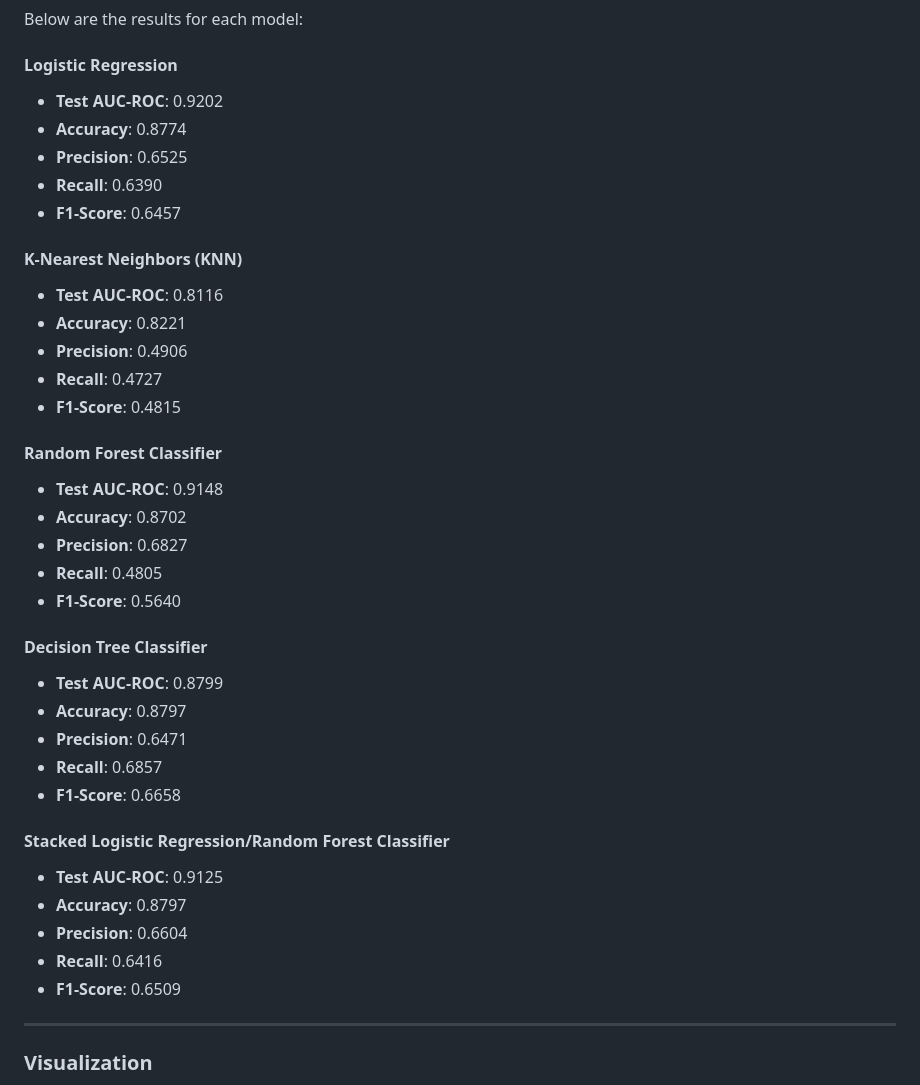
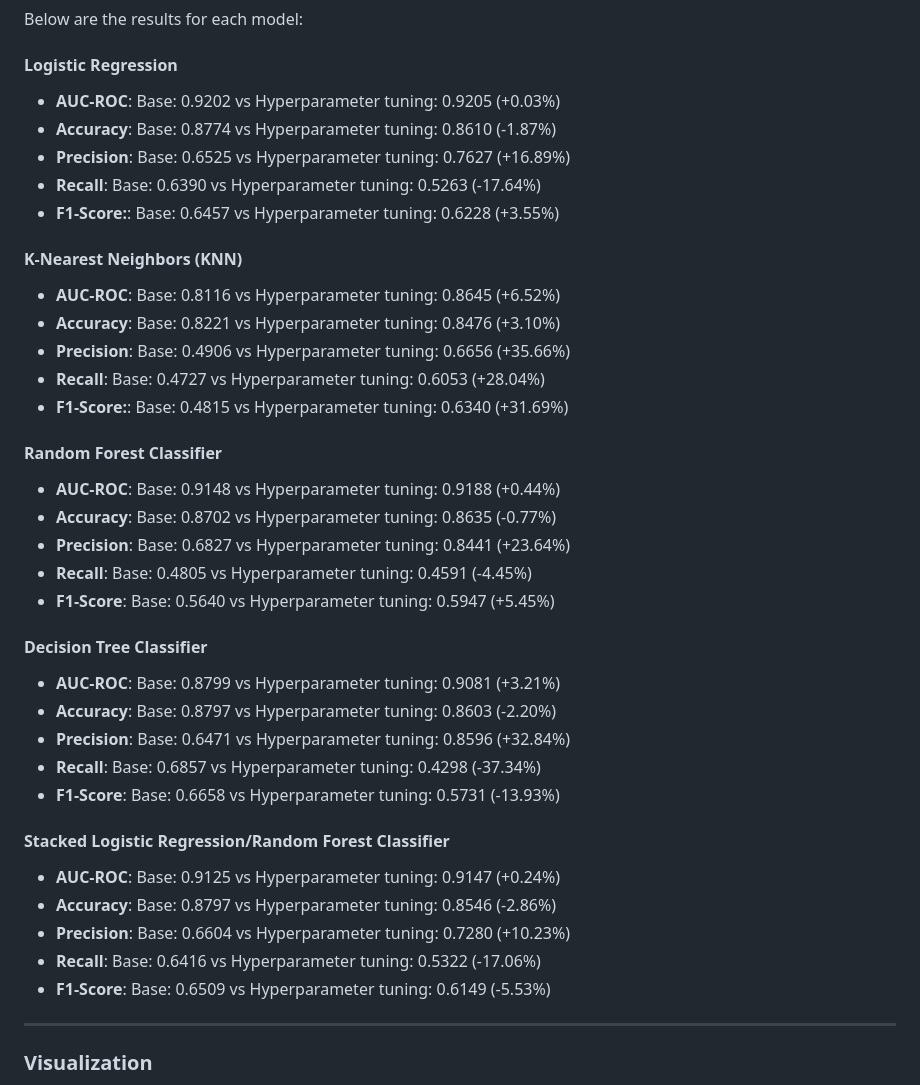
Before and after one commit to AlanMarsh99/sportsdataanalytics, a Markdown page: documentation/top-3-modelling/top-3-modelling.md, the part around one of its changes. GitHub-like rendering.

Commit message:
updated document on modelling to reflect notebook changes

```diff
--- a/documentation/top-3-modelling/top-3-modelling.md
+++ b/documentation/top-3-modelling/top-3-modelling.md
@@ -60,39 +69,35 @@ The performance of each model was evaluated using the following metrics:
 Below are the results for each model:
 
 #### Logistic Regression
-- **Test AUC-ROC**: 0.9202
-- **Accuracy**: 0.8774
-- **Precision**: 0.6525
-- **Recall**: 0.6390
-- **F1-Score**: 0.6457
-
+- **AUC-ROC**: Base: 0.9202 vs Hyperparameter tuning: 0.9205 (+0.03%)
+- **Accuracy**: Base: 0.8774 vs Hyperparameter tuning: 0.8610 (-1.87%)
+- **Precision**: Base: 0.6525 vs Hyperparameter tuning: 0.7627 (+16.89%)
+- **Recall**: Base: 0.6390 vs Hyperparameter tuning: 0.5263 (-17.64%)
+- **F1-Score:**: Base: 0.6457 vs Hyperparameter tuning: 0.6228 (+3.55%)
 #### K-Nearest Neighbors (KNN)
-- **Test AUC-ROC**: 0.8116
-- **Accuracy**: 0.8221
-- **Precision**: 0.4906
-- **Recall**: 0.4727
-- **F1-Score**: 0.4815
-
+- **AUC-ROC**: Base: 0.8116 vs Hyperparameter tuning: 0.8645 (+6.52%)
+- **Accuracy**: Base: 0.8221 vs Hyperparameter tuning: 0.8476 (+3.10%)
+- **Precision**: Base: 0.4906 vs Hyperparameter tuning: 0.6656 (+35.66%)
+- **Recall**: Base: 0.4727 vs Hyperparameter tuning: 0.6053 (+28.04%)
+- **F1-Score:**: Base: 0.4815 vs Hyperparameter tuning: 0.6340 (+31.69%)
 #### Random Forest Classifier
-- **Test AUC-ROC**: 0.9148
-- **Accuracy**: 0.8702
-- **Precision**: 0.6827
-- **Recall**: 0.4805
-- **F1-Score**: 0.5640
-
+- **AUC-ROC**: Base: 0.9148 vs Hyperparameter tuning: 0.9188 (+0.44%)
+- **Accuracy**: Base: 0.8702 vs Hyperparameter tuning: 0.8635 (-0.77%)
+- **Precision**: Base: 0.6827 vs Hyperparameter tuning: 0.8441 (+23.64%)
+- **Recall**: Base: 0.4805 vs Hyperparameter tuning: 0.4591 (-4.45%)
+- **F1-Score**: Base: 0.5640 vs Hyperparameter tuning: 0.5947 (+5.45%)
 #### Decision Tree Classifier
-- **Test AUC-ROC**: 0.8799
-- **Accuracy**: 0.8797
-- **Precision**: 0.6471
-- **Recall**: 0.6857
-- **F1-Score**: 0.6658
-
+- **AUC-ROC**: Base: 0.8799 vs Hyperparameter tuning: 0.9081 (+3.21%)
+- **Accuracy**: Base: 0.8797 vs Hyperparameter tuning: 0.8603 (-2.20%)
+- **Precision**: Base: 0.6471 vs Hyperparameter tuning: 0.8596 (+32.84%)
+- **Recall**: Base: 0.6857 vs Hyperparameter tuning: 0.4298 (-37.34%)
+- **F1-Score**: Base: 0.6658 vs Hyperparameter tuning: 0.5731 (-13.93%)
 #### Stacked Logistic Regression/Random Forest Classifier
-- **Test AUC-ROC**: 0.9125
-- **Accuracy**: 0.8797
-- **Precision**: 0.6604
-- **Recall**: 0.6416
-- **F1-Score**: 0.6509
+- **AUC-ROC**: Base: 0.9125 vs Hyperparameter tuning: 0.9147 (+0.24%)
+- **Accuracy**: Base: 0.8797 vs Hyperparameter tuning: 0.8546 (-2.86%)
+- **Precision**: Base: 0.6604 vs Hyperparameter tuning: 0.7280 (+10.23%)
+- **Recall**: Base: 0.6416 vs Hyperparameter tuning: 0.5322 (-17.06%)
+- **F1-Score**: Base: 0.6509 vs Hyperparameter tuning: 0.6149 (-5.53%)
 
 ---
 
```
Also changed, not shown: other parts of documentation/top-3-modelling/top-3-modelling.md (+15 -6 lines).
